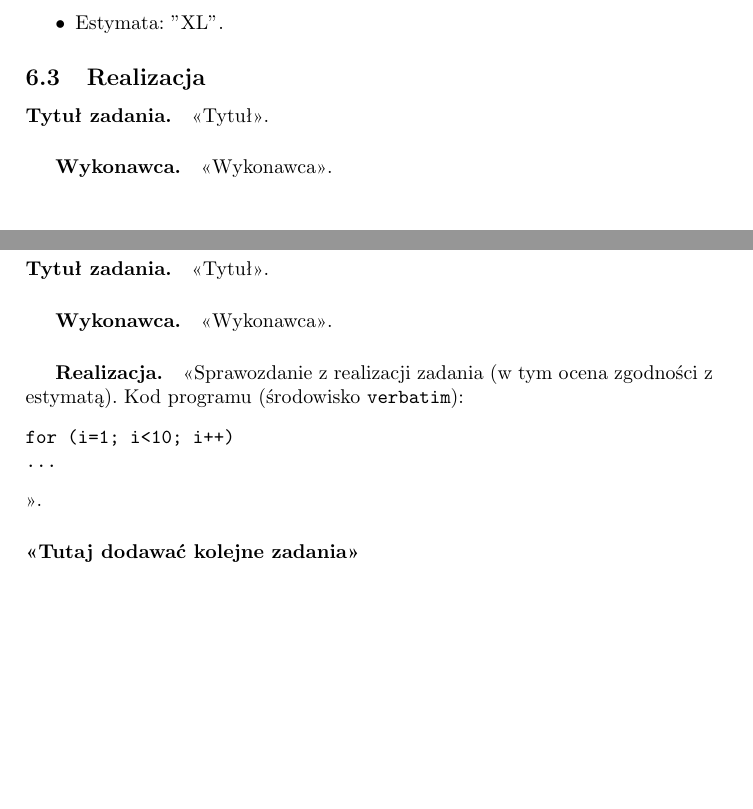
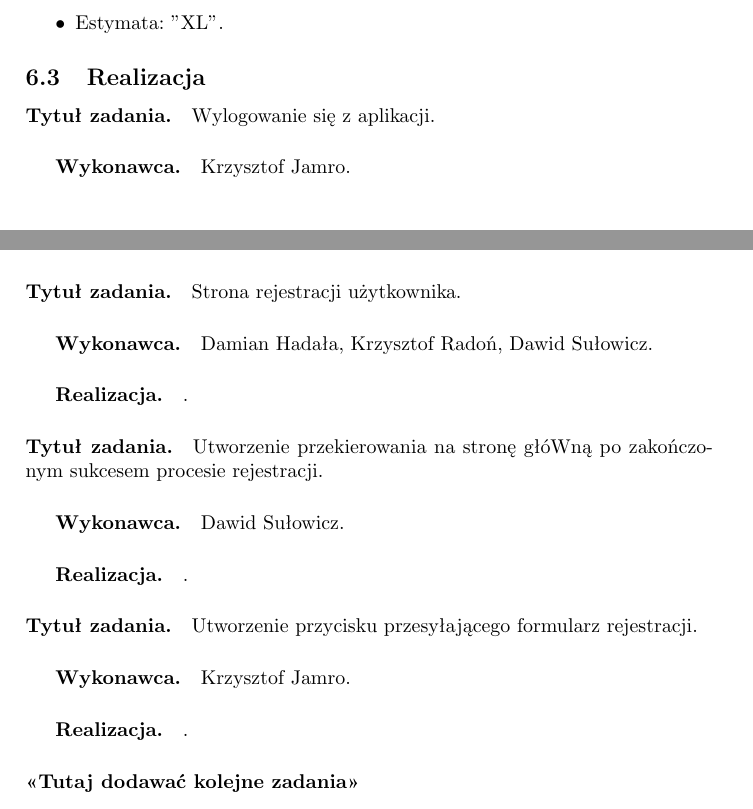
Before and after one commit to dh94martian/Aplikacja-Memorize-, a LaTeX document (documentation/zpi_memorize.tex): two parts of pages 26 and 27 of 29, joined at a grey line, cut so that both start at the same text, the shorter picture padded with empty space. Compiled offline with pdfLaTeX; the source files are stored in an older character set and shown here as Unicode.

Commit message:
Tasks for sprint 2 added

```diff
--- a/documentation/zpi_memorize.tex
+++ b/documentation/zpi_memorize.tex
@@ -717,19 +717,21 @@
 
 \subsection{Realizacja}
 
-\paragraph{Tytuł zadania.} <<Tytuł>>.
-\subparagraph{Wykonawca.} <<Wykonawca>>.
-\subparagraph{Realizacja.} <<Sprawozdanie z realizacji zadania (w tym ocena zgodności z estymatą). Kod programu (środowisko \texttt{verbatim}): \begin{verbatim}
-for (i=1; i<10; i++)
-...
-\end{verbatim}>>.
+\paragraph{Tytuł zadania.} Wylogowanie się z aplikacji.
+\subparagraph{Wykonawca.} Krzysztof Jamro.
+\subparagraph{Realizacja.} .
 
-\paragraph{Tytuł zadania.} <<Tytuł>>.
-\subparagraph{Wykonawca.} <<Wykonawca>>.
-\subparagraph{Realizacja.} <<Sprawozdanie z realizacji zadania (w tym ocena zgodności z estymatą). Kod programu (środowisko \texttt{verbatim}): \begin{verbatim}
-for (i=1; i<10; i++)
-...
-\end{verbatim}>>.
+\paragraph{Tytuł zadania.} Strona rejestracji użytkownika.
+\subparagraph{Wykonawca.} Damian Hadała, Krzysztof Radoń, Dawid Sułowicz.
+\subparagraph{Realizacja.} .
+
+\paragraph{Tytuł zadania.} Utworzenie przekierowania na stronę głóWną po zakończonym sukcesem procesie rejestracji.
+\subparagraph{Wykonawca.} Dawid Sułowicz.
+\subparagraph{Realizacja.} .
+
+\paragraph{Tytuł zadania.} Utworzenie przycisku przesyłającego formularz rejestracji.
+\subparagraph{Wykonawca.} Krzysztof Jamro.
+\subparagraph{Realizacja.} .
 
 \paragraph{<<Tutaj dodawać kolejne zadania>>}
 
```
Also changed, not shown: documentation/zpi_memorize.pdf.
